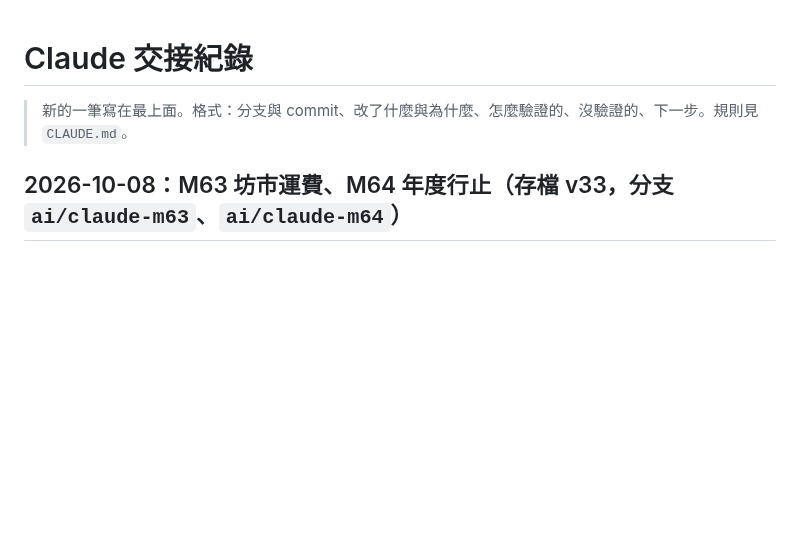
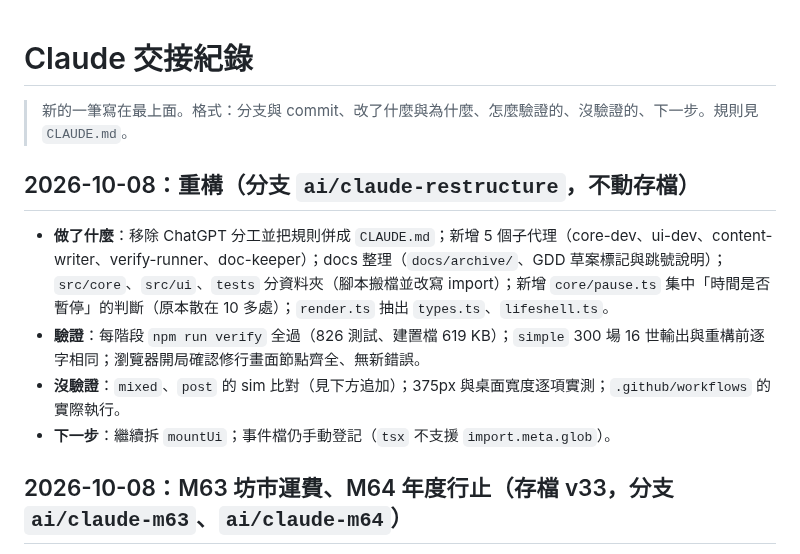
Before and after one commit to qwq6666666/xiuxian-game, a Markdown page: docs/handoff/claude.md, the part around the change. Drawn GitHub-style; blank space fills up the shorter version.

Commit message:
docs: record restructure progress in TODO and handoff
Co-Authored-By: Claude Sonnet 5.5 <noreply@anthropic.com>

```diff
--- a/docs/handoff/claude.md
+++ b/docs/handoff/claude.md
@@ -1,6 +1,13 @@
 # Claude 交接紀錄
 
 > 新的一筆寫在最上面。格式：分支與 commit、改了什麼與為什麼、怎麼驗證的、沒驗證的、下一步。規則見 `CLAUDE.md`。
+## 2026-10-08：重構（分支 `ai/claude-restructure`，不動存檔）
+
+- **做了什麼**：移除 ChatGPT 分工並把規則併成 `CLAUDE.md`；新增 5 個子代理（core-dev、ui-dev、content-writer、verify-runner、doc-keeper）；docs 整理（`docs/archive/`、GDD 草案標記與跳號說明）；`src/core`、`src/ui`、`tests` 分資料夾（腳本搬檔並改寫 import）；新增 `core/pause.ts` 集中「時間是否暫停」的判斷（原本散在 10 多處）；`render.ts` 抽出 `types.ts`、`lifeshell.ts`。
+- **驗證**：每階段 `npm run verify` 全過（826 測試、建置檔 619 KB）；`simple` 300 場 16 世輸出與重構前逐字相同；瀏覽器開局確認修行畫面節點齊全、無新錯誤。
+- **沒驗證**：`mixed`、`post` 的 sim 比對（見下方追加）；375px 與桌面寬度逐項實測；`.github/workflows` 的實際執行。
+- **下一步**：繼續拆 `mountUi`；事件檔仍手動登記（`tsx` 不支援 `import.meta.glob`）。
+
 ## 2026-10-08：M63 坊市運費、M64 年度行止（存檔 v33，分支 `ai/claude-m63`、`ai/claude-m64`）
 
 - **M63**：不在坊市或商行購買要加運費（到最近坊市的路程月數 × 3%，上限 20%，至少 +1），算在 `itemPrice`；遠購日誌用 `buyRemote`（重用 `outcome` 1，不動存檔）；坊市價格旁標「含運費」。GDD 第 62 節。
```
Also changed, not shown: docs/TODO.md (+2 -1 lines).
